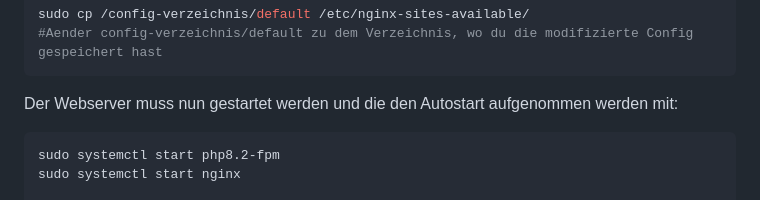
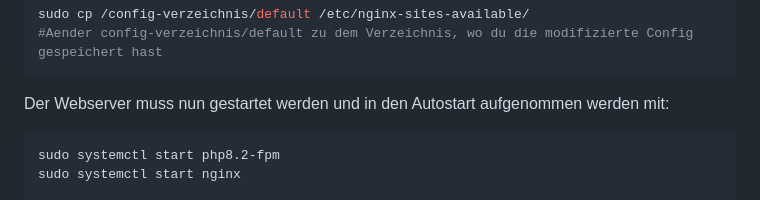
Before and after one commit to P3NG0DZ/Sensorendaten-uebertragung, a Markdown page: README.md, the part around the change. Drawn GitHub-style.

Commit message:
Korrigiere Schreibfehler in den Anweisungen zur Webserver-Konfiguration im README

````diff
--- a/README.md
+++ b/README.md
@@ -191,7 +191,7 @@ sudo cp /config-verzeichnis/default /etc/nginx-sites-available/
 #Aender config-verzeichnis/default zu dem Verzeichnis, wo du die modifizierte Config gespeichert hast
 ```
 
-Der Webserver muss nun gestartet werden und die den Autostart aufgenommen werden mit:
+Der Webserver muss nun gestartet werden und in den Autostart aufgenommen werden mit:
 
 ```bash
 sudo systemctl start php8.2-fpm
````
